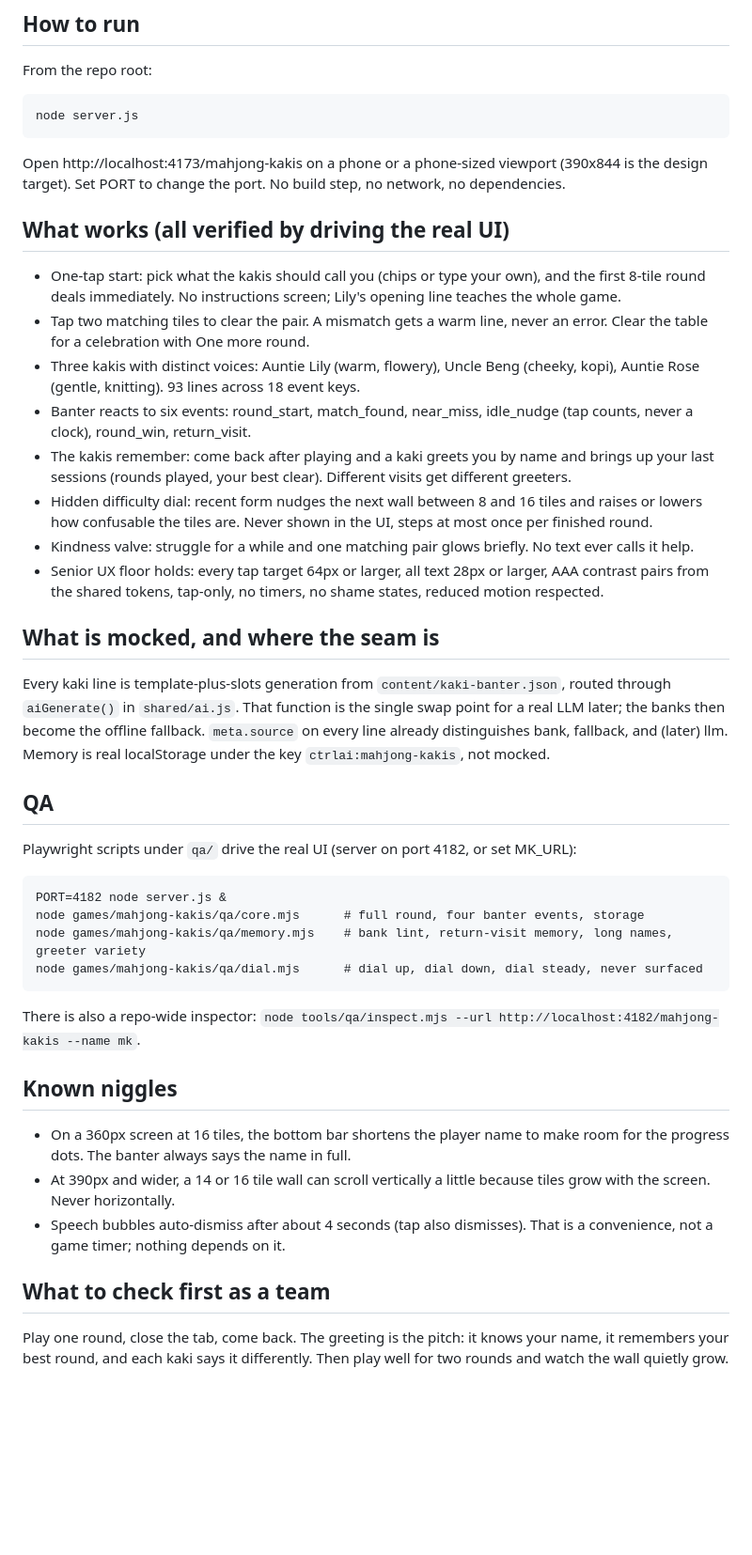
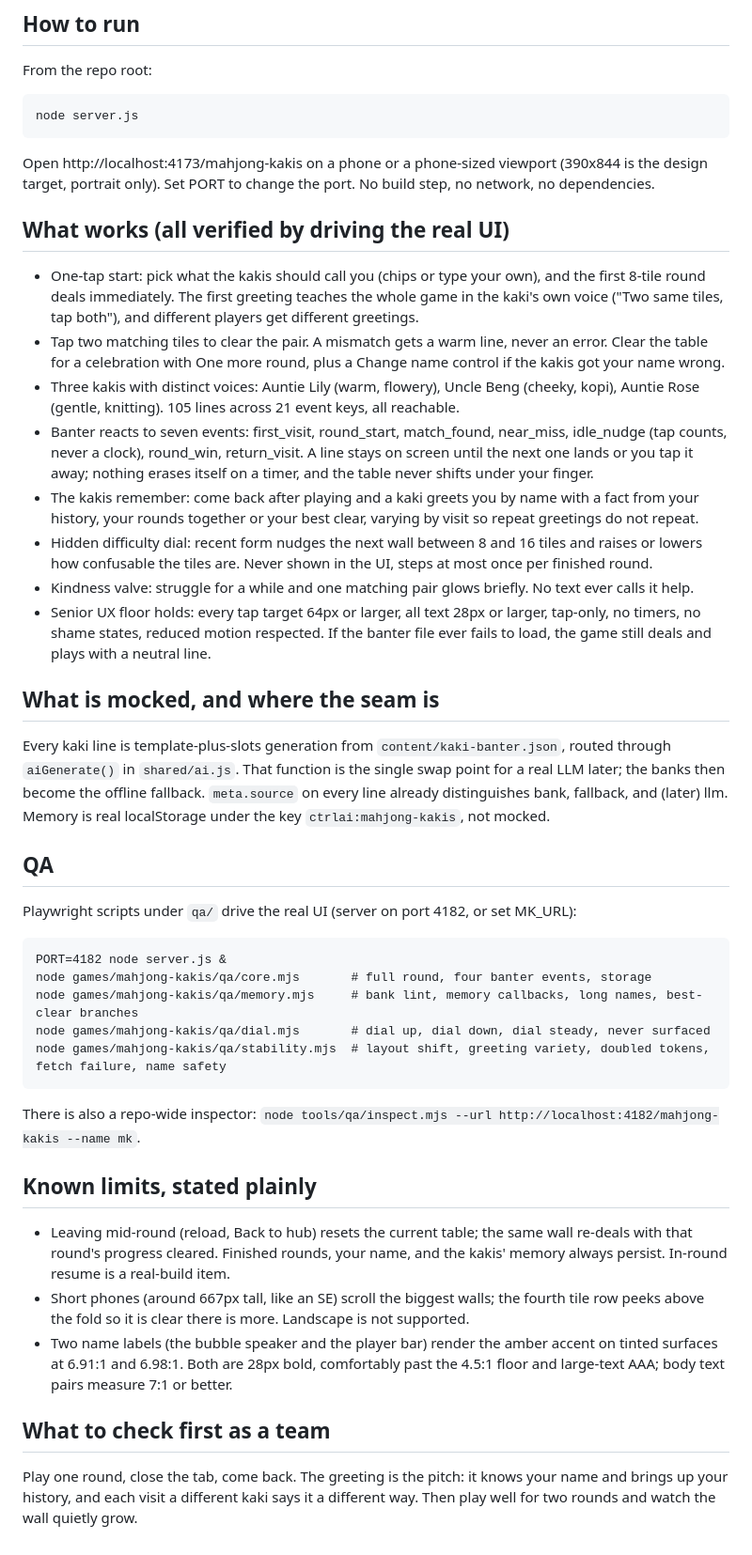
Before and after one commit to ImNuza/CtrlAI, a Markdown page: games/mahjong-kakis/README.md, the part around the change. Shown at 94% size. Rendered like a GitHub page; blank space fills up the shorter version.

Commit message:
Mahjong Kakis README and plan updated for fix round

````diff
--- a/games/mahjong-kakis/README.md
+++ b/games/mahjong-kakis/README.md
@@ -10,18 +10,18 @@ From the repo root:
 node server.js
 ```
 
-Open http://localhost:4173/mahjong-kakis on a phone or a phone-sized viewport (390x844 is the design target). Set PORT to change the port. No build step, no network, no dependencies.
+Open http://localhost:4173/mahjong-kakis on a phone or a phone-sized viewport (390x844 is the design target, portrait only). Set PORT to change the port. No build step, no network, no dependencies.
 
 ## What works (all verified by driving the real UI)
 
-- One-tap start: pick what the kakis should call you (chips or type your own), and the first 8-tile round deals immediately. No instructions screen; Lily's opening line teaches the whole game.
-- Tap two matching tiles to clear the pair. A mismatch gets a warm line, never an error. Clear the table for a celebration with One more round.
-- Three kakis with distinct voices: Auntie Lily (warm, flowery), Uncle Beng (cheeky, kopi), Auntie Rose (gentle, knitting). 93 lines across 18 event keys.
-- Banter reacts to six events: round_start, match_found, near_miss, idle_nudge (tap counts, never a clock), round_win, return_visit.
-- The kakis remember: come back after playing and a kaki greets you by name and brings up your last sessions (rounds played, your best clear). Different visits get different greeters.
+- One-tap start: pick what the kakis should call you (chips or type your own), and the first 8-tile round deals immediately. The first greeting teaches the whole game in the kaki's own voice ("Two same tiles, tap both"), and different players get different greetings.
+- Tap two matching tiles to clear the pair. A mismatch gets a warm line, never an error. Clear the table for a celebration with One more round, plus a Change name control if the kakis got your name wrong.
+- Three kakis with distinct voices: Auntie Lily (warm, flowery), Uncle Beng (cheeky, kopi), Auntie Rose (gentle, knitting). 105 lines across 21 event keys, all reachable.
+- Banter reacts to seven events: first_visit, round_start, match_found, near_miss, idle_nudge (tap counts, never a clock), round_win, return_visit. A line stays on screen until the next one lands or you tap it away; nothing erases itself on a timer, and the table never shifts under your finger.
+- The kakis remember: come back after playing and a kaki greets you by name with a fact from your history, your rounds together or your best clear, varying by visit so repeat greetings do not repeat.
 - Hidden difficulty dial: recent form nudges the next wall between 8 and 16 tiles and raises or lowers how confusable the tiles are. Never shown in the UI, steps at most once per finished round.
 - Kindness valve: struggle for a while and one matching pair glows briefly. No text ever calls it help.
-- Senior UX floor holds: every tap target 64px or larger, all text 28px or larger, AAA contrast pairs from the shared tokens, tap-only, no timers, no shame states, reduced motion respected.
+- Senior UX floor holds: every tap target 64px or larger, all text 28px or larger, tap-only, no timers, no shame states, reduced motion respected. If the banter file ever fails to load, the game still deals and plays with a neutral line.
 
 ## What is mocked, and where the seam is
 
@@ -33,19 +33,20 @@ Playwright scripts under `qa/` drive the real UI (server on port 4182, or set MK
 
 ```
 PORT=4182 node server.js &
-node games/mahjong-kakis/qa/core.mjs      # full round, four banter events, storage
-node games/mahjong-kakis/qa/memory.mjs    # bank lint, return-visit memory, long names, greeter variety
-node games/mahjong-kakis/qa/dial.mjs      # dial up, dial down, dial steady, never surfaced
+node games/mahjong-kakis/qa/core.mjs       # full round, four banter events, storage
+node games/mahjong-kakis/qa/memory.mjs     # bank lint, memory callbacks, long names, best-clear branches
+node games/mahjong-kakis/qa/dial.mjs       # dial up, dial down, dial steady, never surfaced
+node games/mahjong-kakis/qa/stability.mjs  # layout shift, greeting variety, doubled tokens, fetch failure, name safety
 ```
 
 There is also a repo-wide inspector: `node tools/qa/inspect.mjs --url http://localhost:4182/mahjong-kakis --name mk`.
 
-## Known niggles
+## Known limits, stated plainly
 
-- On a 360px screen at 16 tiles, the bottom bar shortens the player name to make room for the progress dots. The banter always says the name in full.
-- At 390px and wider, a 14 or 16 tile wall can scroll vertically a little because tiles grow with the screen. Never horizontally.
-- Speech bubbles auto-dismiss after about 4 seconds (tap also dismisses). That is a convenience, not a game timer; nothing depends on it.
+- Leaving mid-round (reload, Back to hub) resets the current table; the same wall re-deals with that round's progress cleared. Finished rounds, your name, and the kakis' memory always persist. In-round resume is a real-build item.
+- Short phones (around 667px tall, like an SE) scroll the biggest walls; the fourth tile row peeks above the fold so it is clear there is more. Landscape is not supported.
+- Two name labels (the bubble speaker and the player bar) render the amber accent on tinted surfaces at 6.91:1 and 6.98:1. Both are 28px bold, comfortably past the 4.5:1 floor and large-text AAA; body text pairs measure 7:1 or better.
 
 ## What to check first as a team
 
-Play one round, close the tab, come back. The greeting is the pitch: it knows your name, it remembers your best round, and each kaki says it differently. Then play well for two rounds and watch the wall quietly grow.
+Play one round, close the tab, come back. The greeting is the pitch: it knows your name and brings up your history, and each visit a different kaki says it a different way. Then play well for two rounds and watch the wall quietly grow.
````
Also changed, not shown: games/mahjong-kakis/PLAN.md (+4 -0 lines).
